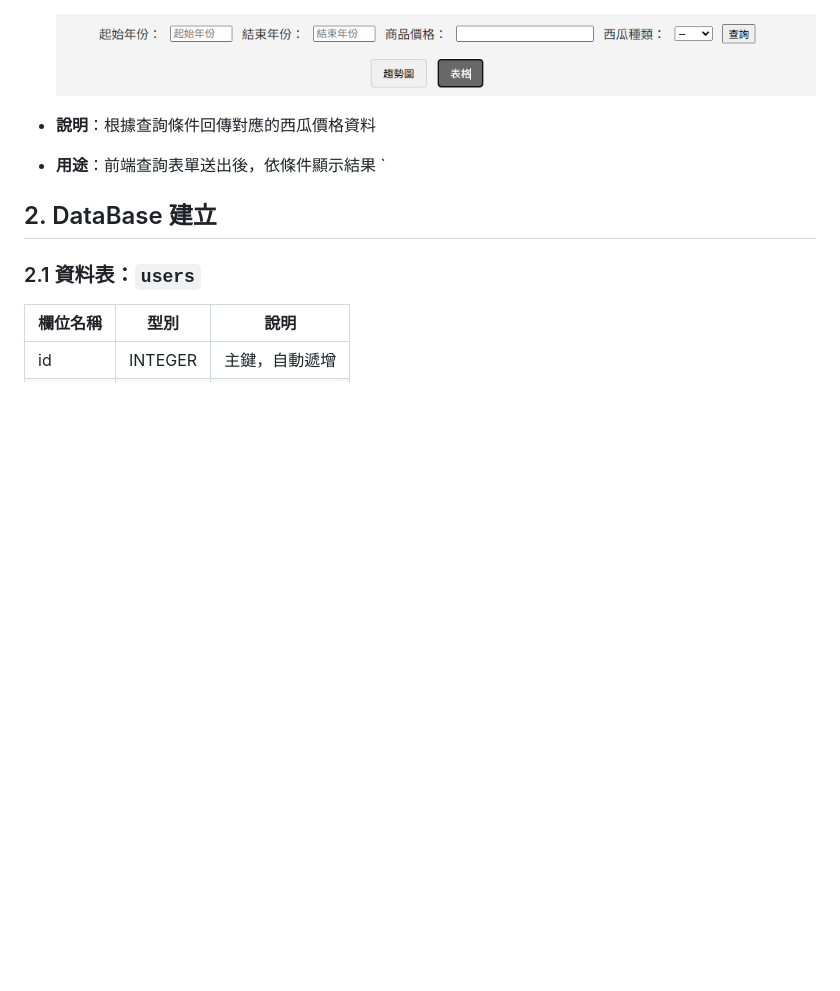
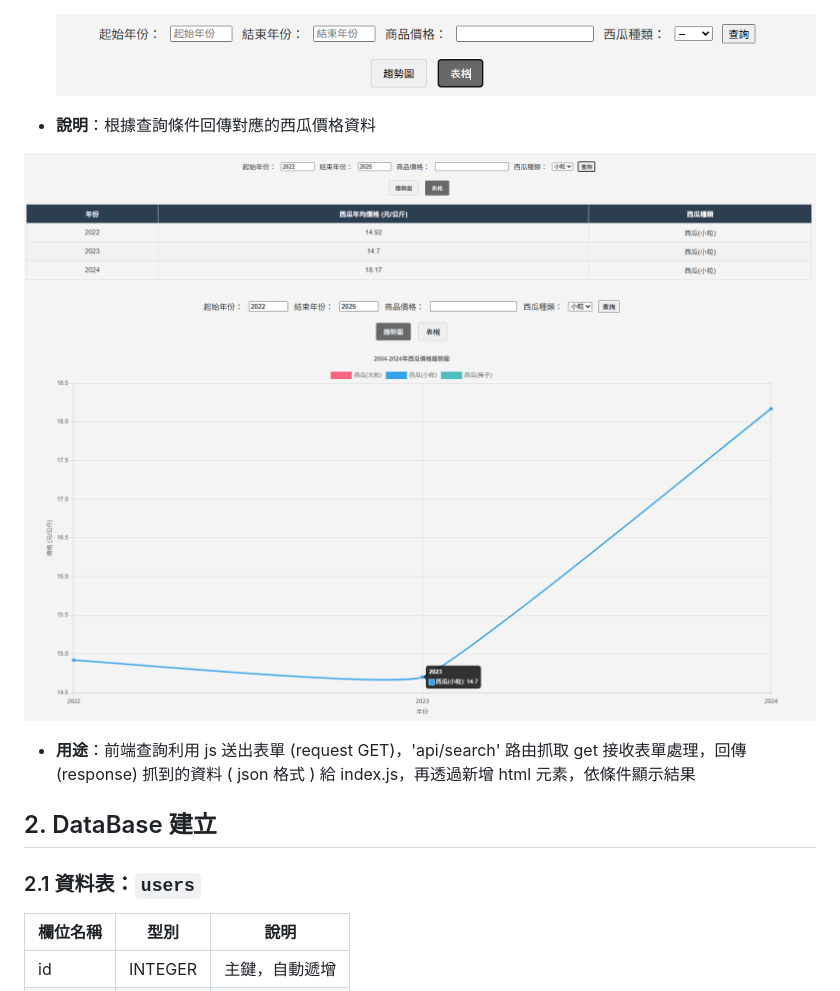
Before and after one commit to wTommi/CPI_Watermaelons, a Markdown page: mdfile/function.md, the part around the change. Rendered like a GitHub page; pictures changed too: mdfile/image-3.png (added), mdfile/image-4.png (added); blank space fills up the shorter version.

Commit message:
add image

```diff
--- a/mdfile/function.md
+++ b/mdfile/function.md
@@ -24,8 +24,11 @@
   ![alt text](image-2.png)
 
 - **說明**：根據查詢條件回傳對應的西瓜價格資料
-- **用途**：前端查詢表單送出後，依條件顯示結果
-  `
+
+![alt text](image-3.png)
+![alt text](image-4.png)
+
+- **用途**：前端查詢利用 js 送出表單 (request GET)，'api/search' 路由抓取 get 接收表單處理，回傳 (response) 抓到的資料 ( json 格式 ) 給 index.js，再透過新增 html 元素，依條件顯示結果
 
 ## 2. DataBase 建立
 
```
